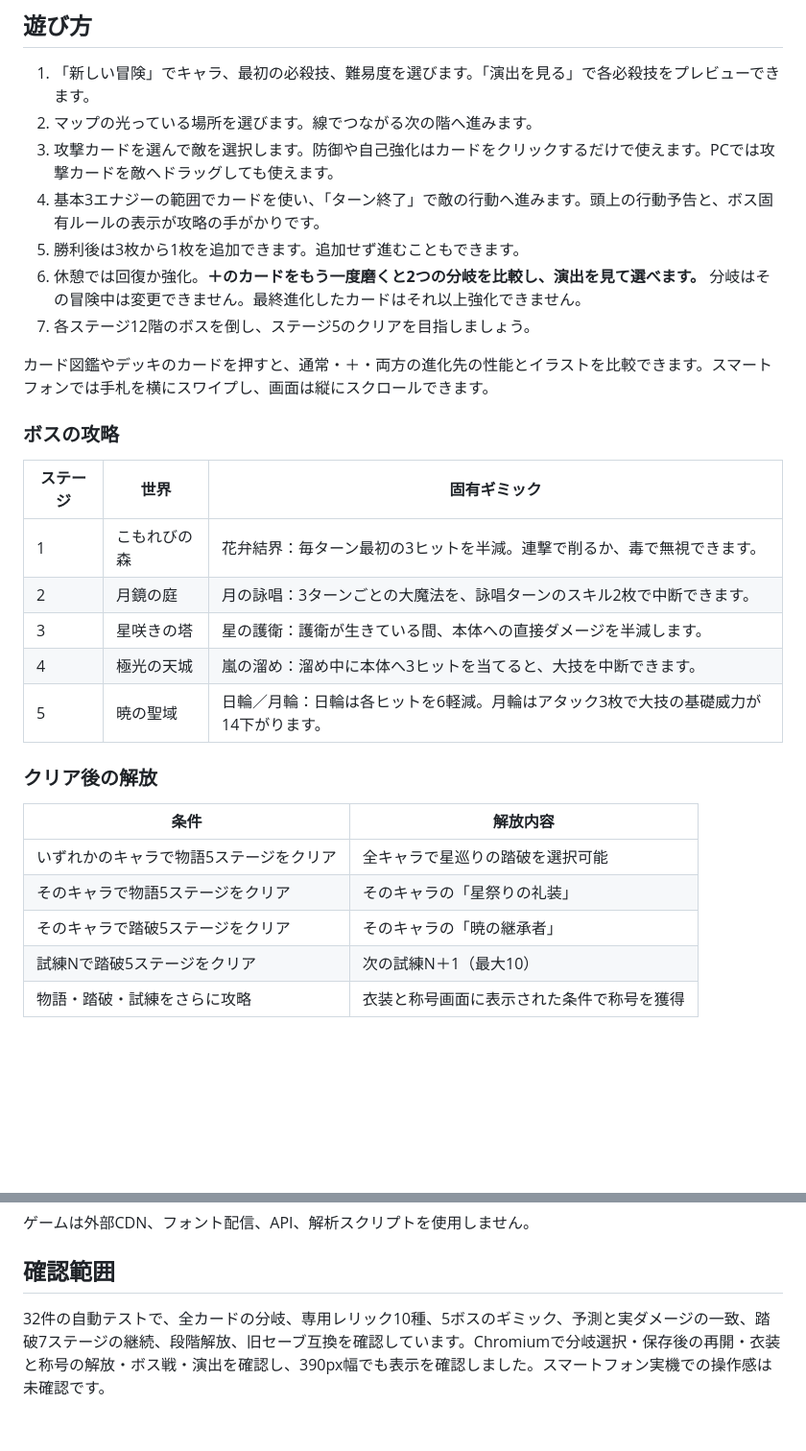
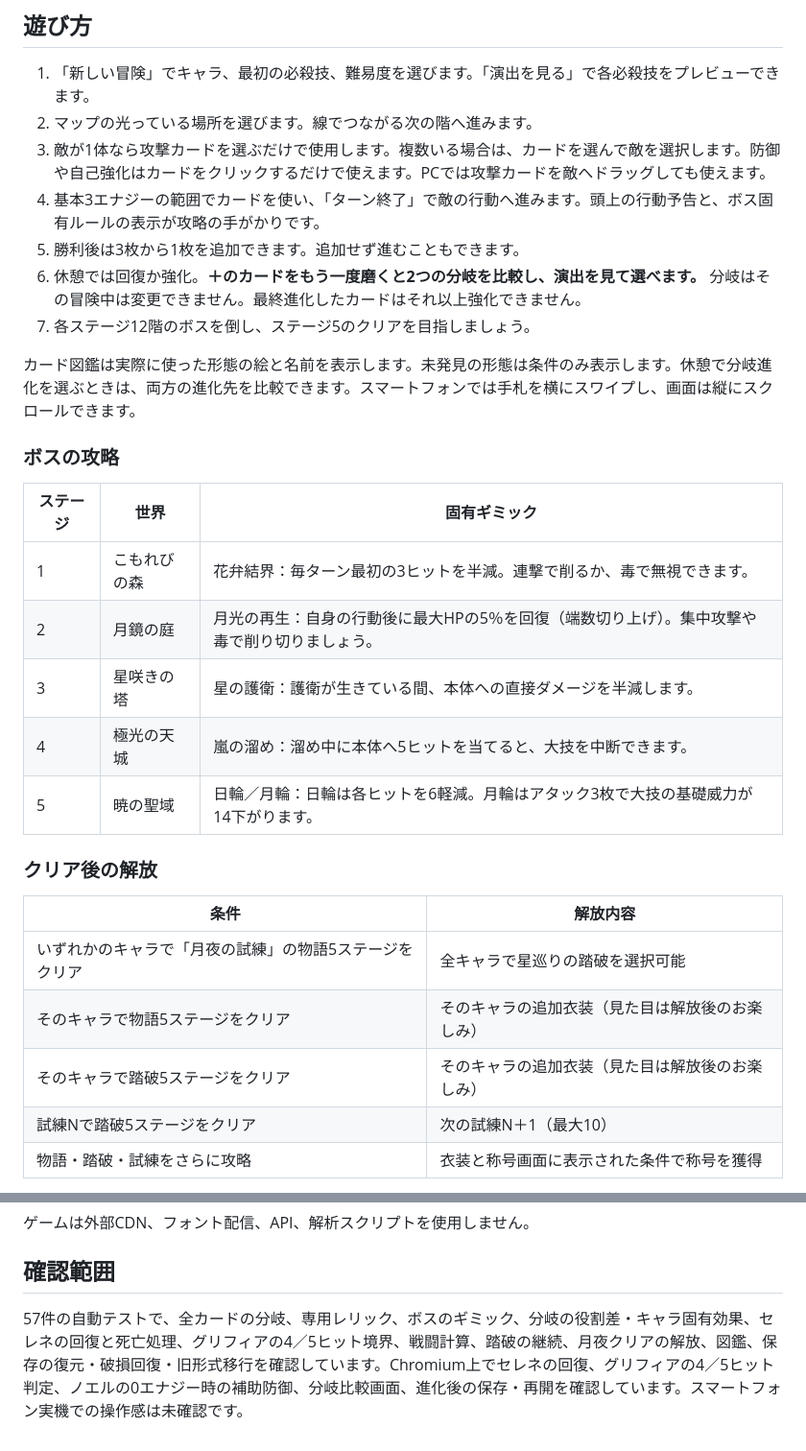
Before and after one commit to Mo10C/game, a Markdown page: README.md, 2 parts joined by grey strips. Shown: that part at 96% size. Rendered like a GitHub page; blank space fills up the shorter version.

```diff
--- a/README.md
+++ b/README.md
@@ -40,31 +66,31 @@ ZIPを展開し、`index.html` をChromeまたはEdgeで開いてください。
 
 1. 「新しい冒険」でキャラ、最初の必殺技、難易度を選びます。「演出を見る」で各必殺技をプレビューできます。
 2. マップの光っている場所を選びます。線でつながる次の階へ進みます。
-3. 攻撃カードを選んで敵を選択します。防御や自己強化はカードをクリックするだけで使えます。PCでは攻撃カードを敵へドラッグしても使えます。
+3. 敵が1体なら攻撃カードを選ぶだけで使用します。複数いる場合は、カードを選んで敵を選択します。防御や自己強化はカードをクリックするだけで使えます。PCでは攻撃カードを敵へドラッグしても使えます。
 4. 基本3エナジーの範囲でカードを使い、「ターン終了」で敵の行動へ進みます。頭上の行動予告と、ボス固有ルールの表示が攻略の手がかりです。
 5. 勝利後は3枚から1枚を追加できます。追加せず進むこともできます。
 6. 休憩では回復か強化。**＋のカードをもう一度磨くと2つの分岐を比較し、演出を見て選べます。** 分岐はその冒険中は変更できません。最終進化したカードはそれ以上強化できません。
 7. 各ステージ12階のボスを倒し、ステージ5のクリアを目指しましょう。
 
-カード図鑑やデッキのカードを押すと、通常・＋・両方の進化先の性能とイラストを比較できます。スマートフォンでは手札を横にスワイプし、画面は縦にスクロールできます。
+カード図鑑は実際に使った形態の絵と名前を表示します。未発見の形態は条件のみ表示します。休憩で分岐進化を選ぶときは、両方の進化先を比較できます。スマートフォンでは手札を横にスワイプし、画面は縦にスクロールできます。
 
 ### ボスの攻略
 
 | ステージ | 世界 | 固有ギミック |
 | --- | --- | --- |
 | 1 | こもれびの森 | 花弁結界：毎ターン最初の3ヒットを半減。連撃で削るか、毒で無視できます。 |
-| 2 | 月鏡の庭 | 月の詠唱：3ターンごとの大魔法を、詠唱ターンのスキル2枚で中断できます。 |
+| 2 | 月鏡の庭 | 月光の再生：自身の行動後に最大HPの5％を回復（端数切り上げ）。集中攻撃や毒で削り切りましょう。 |
 | 3 | 星咲きの塔 | 星の護衛：護衛が生きている間、本体への直接ダメージを半減します。 |
-| 4 | 極光の天城 | 嵐の溜め：溜め中に本体へ3ヒットを当てると、大技を中断できます。 |
+| 4 | 極光の天城 | 嵐の溜め：溜め中に本体へ5ヒットを当てると、大技を中断できます。 |
 | 5 | 暁の聖域 | 日輪／月輪：日輪は各ヒットを6軽減。月輪はアタック3枚で大技の基礎威力が14下がります。 |
 
 ### クリア後の解放
 
 | 条件 | 解放内容 |
 | --- | --- |
-| いずれかのキャラで物語5ステージをクリア | 全キャラで星巡りの踏破を選択可能 |
-| そのキャラで物語5ステージをクリア | そのキャラの「星祭りの礼装」 |
-| そのキャラで踏破5ステージをクリア | そのキャラの「暁の継承者」 |
+| いずれかのキャラで「月夜の試練」の物語5ステージをクリア | 全キャラで星巡りの踏破を選択可能 |
+| そのキャラで物語5ステージをクリア | そのキャラの追加衣装（見た目は解放後のお楽しみ） |
+| そのキャラで踏破5ステージをクリア | そのキャラの追加衣装（見た目は解放後のお楽しみ） |
 | 試練Nで踏破5ステージをクリア | 次の試練N＋1（最大10） |
 | 物語・踏破・試練をさらに攻略 | 衣装と称号画面に表示された条件で称号を獲得 |
 
@@ -144,4 +174,4 @@ Node.jsがある場合、`npm test` でテスト、`npm run dev` で確認用サ
 
 ## 確認範囲
 
-32件の自動テストで、全カードの分岐、専用レリック10種、5ボスのギミック、予測と実ダメージの一致、踏破7ステージの継続、段階解放、旧セーブ互換を確認しています。Chromiumで分岐選択・保存後の再開・衣装と称号の解放・ボス戦・演出を確認し、390px幅でも表示を確認しました。スマートフォン実機での操作感は未確認です。
+57件の自動テストで、全カードの分岐、専用レリック、ボスのギミック、分岐の役割差・キャラ固有効果、セレネの回復と死亡処理、グリフィアの4／5ヒット境界、戦闘計算、踏破の継続、月夜クリアの解放、図鑑、保存の復元・破損回復・旧形式移行を確認しています。Chromium上でセレネの回復、グリフィアの4／5ヒット判定、ノエルの0エナジー時の補助防御、分岐比較画面、進化後の保存・再開を確認しています。スマートフォン実機での操作感は未確認です。
```
Also changed, not shown: other parts of README.md (+40 -10 lines), preview.jpg, 10 other files.
